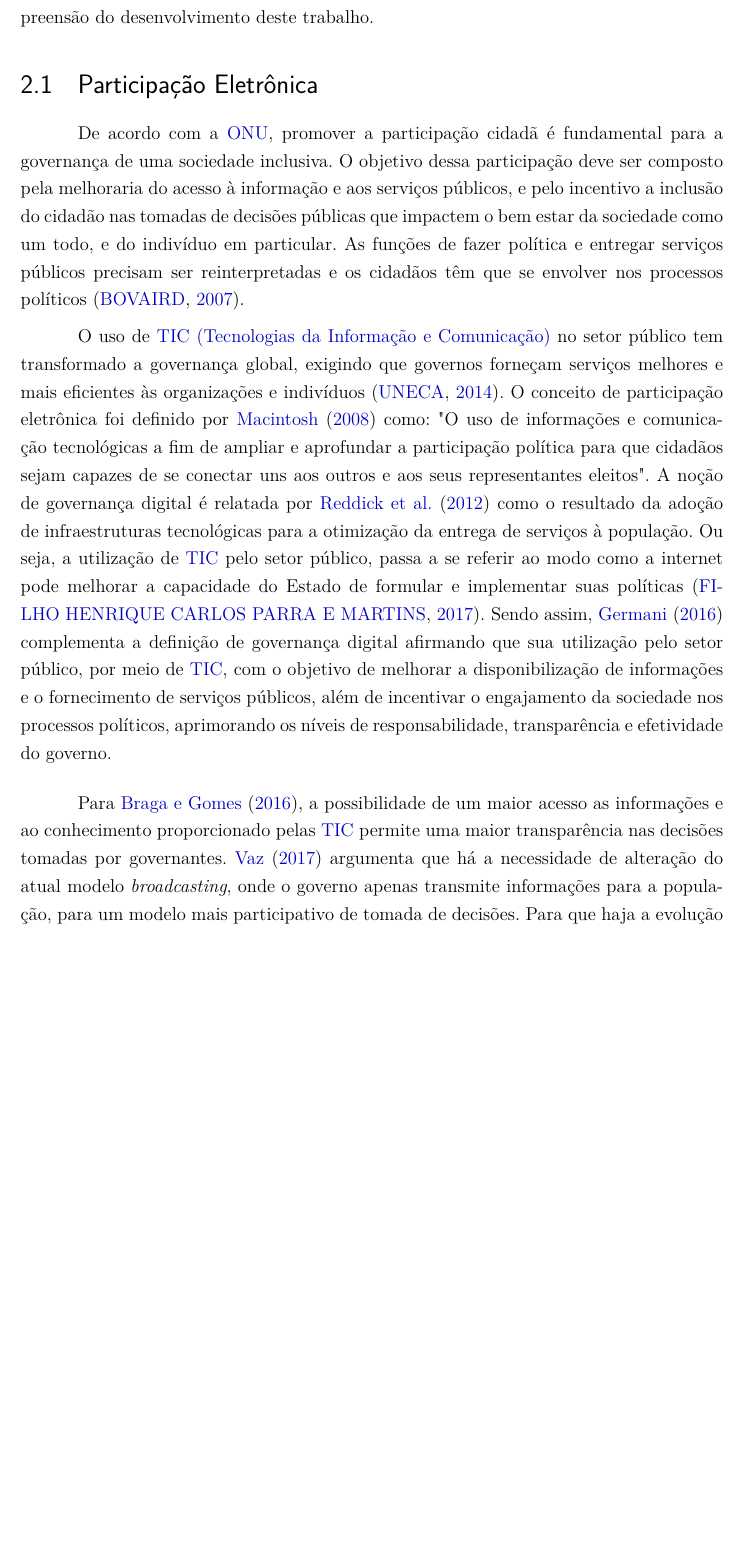
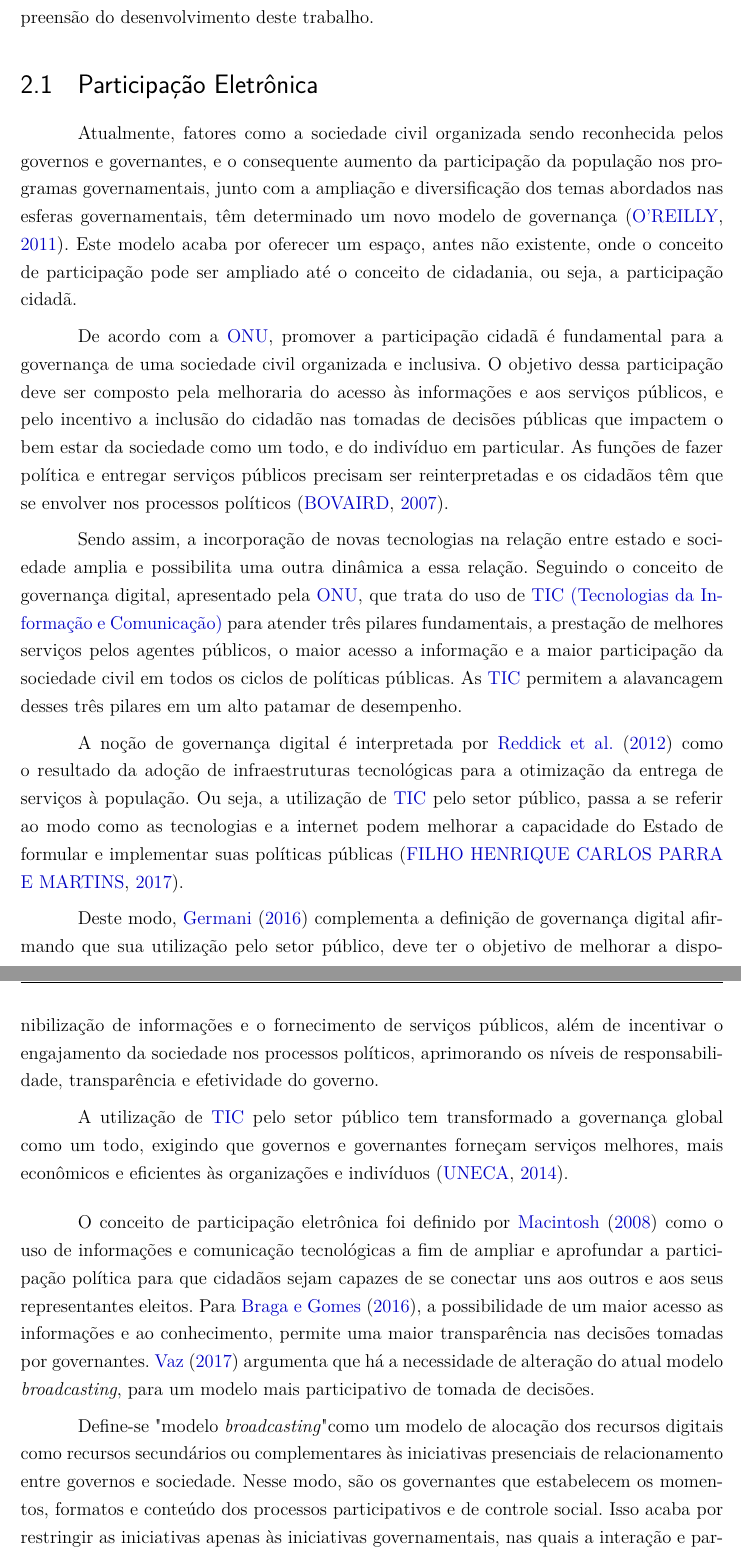
Before and after one commit to mariomacedo/TFG-Final, a LaTeX thesis (principal.tex, which reads capitulo2.tex): part of page 11 of 18 before the commit and two parts of pages 11 and 12 of 19 after it, the two joined at a grey line, cut so that both start at the same text, the shorter picture padded with empty space. Compiled offline with pdfLaTeX.

```diff
--- a/capitulo2.tex
+++ b/capitulo2.tex
@@ -7,30 +7,55 @@
 % Introdução do capítulo
 Neste capítulo são apresentados os tópicos teóricos necessários para uma boa compreensão do desenvolvimento deste trabalho.
 
+% Recentemente, alguns fatores como o reconhecimento da sociedade civil organizada por parte dos governos e a conseqüente elevação da participação da população
+% nos programas governamentais, somados a ampliação e diversificação dos temas de discussão na arena pública, têm determinado um novo padrão de governança.
+% Este padrão termina por oferecer um novo espaço onde o conceito de participação pode ser ampliado até o conceito de cidadania, ou seja, a participação cidadã.
+% A participação seja ela – política, econômica, social ou cultural – deve entender-se como um exercício de cidadania, garantida em direitos.
+
+
 % 1a seção do capítulo 1
 \section{Participação Eletrônica}
 \label{sec:e-part}
-De acordo com a \acrshort{onu}, promover a participação cidadã é fundamental para a governança de uma sociedade inclusiva.
-O objetivo dessa participação deve ser composto pela melhoraria do acesso à informação e aos serviços públicos,
+Atualmente, fatores como a sociedade civil organizada sendo reconhecida pelos governos e governantes, e o consequente aumento da participação da população nos
+programas governamentais, junto com a ampliação e diversificação dos temas abordados nas esferas governamentais, têm determinado um novo modelo de governança \cite{o2011government}.
+Este modelo acaba por oferecer um espaço, antes não existente,  onde o conceito de participação pode ser ampliado até o conceito de cidadania, ou seja, a participação cidadã.
+
+\par
+De acordo com a \acrshort{onu}, promover a participação cidadã é fundamental para a governança de uma sociedade civil organizada e inclusiva.
+O objetivo dessa participação deve ser composto pela melhoraria do acesso às informações e aos serviços públicos,
 e pelo incentivo a inclusão do cidadão nas tomadas de decisões públicas que impactem o bem estar da sociedade como um todo, e do indivíduo em particular.
 As funções de fazer política e entregar serviços públicos precisam ser reinterpretadas e os cidadãos têm que se envolver nos processos políticos \cite{bovaird2007beyond}.
 
 \par
-O uso de \acrfull{tic} no setor público tem transformado a governança global, exigindo que governos forneçam
-serviços melhores e mais eficientes às organizações e indivíduos \cite{afdb2014uneca}. O conceito de participação eletrônica foi definido por \citeonline{macintosh2008democracy} como:
-"O uso de informações e comunicação tecnológicas a fim de ampliar e aprofundar a participação política para que cidadãos sejam capazes de se conectar
-uns aos outros e aos seus representantes eleitos".
-A noção de governança digital é relatada por \citeonline{reddick2012public} como o resultado da adoção de infraestruturas tecnológicas para a otimização da entrega de serviços à população.
-Ou seja, a utilização de \acrshort{tic} pelo setor público, passa a se referir ao modo como a internet pode melhorar a capacidade do Estado de formular
-e implementar suas políticas \cite{parra2017governancca}. Sendo assim, \citeonline{germani2016desafios} complementa a definição de governança digital afirmando que sua utilização
-pelo setor público, por meio de \acrshort{tic}, com o objetivo de melhorar a disponibilização de informações e o fornecimento de serviços públicos, além de incentivar o engajamento
+Sendo assim, a incorporação de novas tecnologias na relação entre estado e sociedade amplia e possibilita uma outra dinâmica a essa relação.
+Seguindo o conceito de governança digital, apresentado pela \acrshort{onu}, que trata do uso de \acrfull{tic} para atender três pilares fundamentais,
+a prestação de melhores serviços pelos agentes públicos, o maior acesso a informação e a maior participação da sociedade civil em todos os ciclos de políticas públicas.
+As \acrshort{tic} permitem a alavancagem desses três pilares em um alto patamar de desempenho.
+
+\par
+A noção de governança digital é interpretada por \citeonline{reddick2012public} como o resultado da adoção de infraestruturas tecnológicas
+para a otimização da entrega de serviços à população. Ou seja, a utilização de \acrshort{tic} pelo setor público, passa a se referir ao modo como as tecnologias e a
+internet podem melhorar a capacidade do Estado de formular e implementar suas políticas públicas \cite{parra2017governancca}.
+
+\par
+Deste modo, \citeonline{germani2016desafios} complementa a definição de governança digital afirmando que sua utilização pelo setor público,
+deve ter o objetivo de melhorar a disponibilização de informações e o fornecimento de serviços públicos, além de incentivar o engajamento
 da sociedade nos processos políticos, aprimorando os níveis de responsabilidade, transparência e efetividade do governo.
 
+\par
+A utilização de \acrshort{tic} pelo setor público tem transformado a governança global como um todo, exigindo que governos e governantes forneçam
+serviços melhores, mais econômicos e eficientes às organizações e indivíduos \cite{afdb2014uneca}.
+
 \vspace{0.3CM}
+
 \par
-Para \citeonline{braga2016participaccao}, a possibilidade de um maior acesso as informações e ao conhecimento proporcionado pelas \acrshort{tic}
-permite uma maior transparência nas decisões tomadas por governantes. \citeonline{vaz2017transformaccoes} argumenta que há a necessidade de alteração do atual modelo
-\textit{broadcasting}, onde o governo apenas transmite informações para a população, para um modelo mais participativo de tomada de decisões.
-Para que haja a evolução desse modelo atual, \citeonline{o2011government} sugere que o governo deve disponibilizar suas informações em uma infraestrutura que permita sua sistemática reutilização
-pela sociedade. Ao disponibilizar suas informação, o governo estimula o desenvolvimento de ferramentas tecnológicas e amplia a possibilidade
-do uso diverso das informações \cite{zuiderwijk2012socio}.
+O conceito de participação eletrônica foi definido por \citeonline{macintosh2008democracy} como o uso de informações e comunicação tecnológicas a fim de ampliar e aprofundar
+a participação política para que cidadãos sejam capazes de se conectar uns aos outros e aos seus representantes eleitos.
+Para \citeonline{braga2016participaccao}, a possibilidade de um maior acesso as informações e ao conhecimento, permite uma maior transparência nas decisões tomadas por governantes.
+\citeonline{vaz2017transformaccoes} argumenta que há a necessidade de alteração do atual modelo
+\textit{broadcasting}, para um modelo mais participativo de tomada de decisões.
+
+\par
+Define-se "modelo \textit{broadcasting}" como um modelo de alocação dos recursos digitais como recursos secundários ou complementares às iniciativas presenciais
+de relacionamento entre governos e sociedade. Nesse modo, são os governantes que estabelecem os momentos, formatos e conteúdo dos processos participativos e de controle social.
+Isso acaba por restringir as iniciativas apenas às iniciativas governamentais, nas quais a interação e participação nas decisões e no controle social das políticas públicas
```
Also changed, not shown: capitulo1.tex (+20 -0 lines), figuras/civic-tech-chart.png (added), capitulo2.tex (5 more changed lines), 1 other file.
